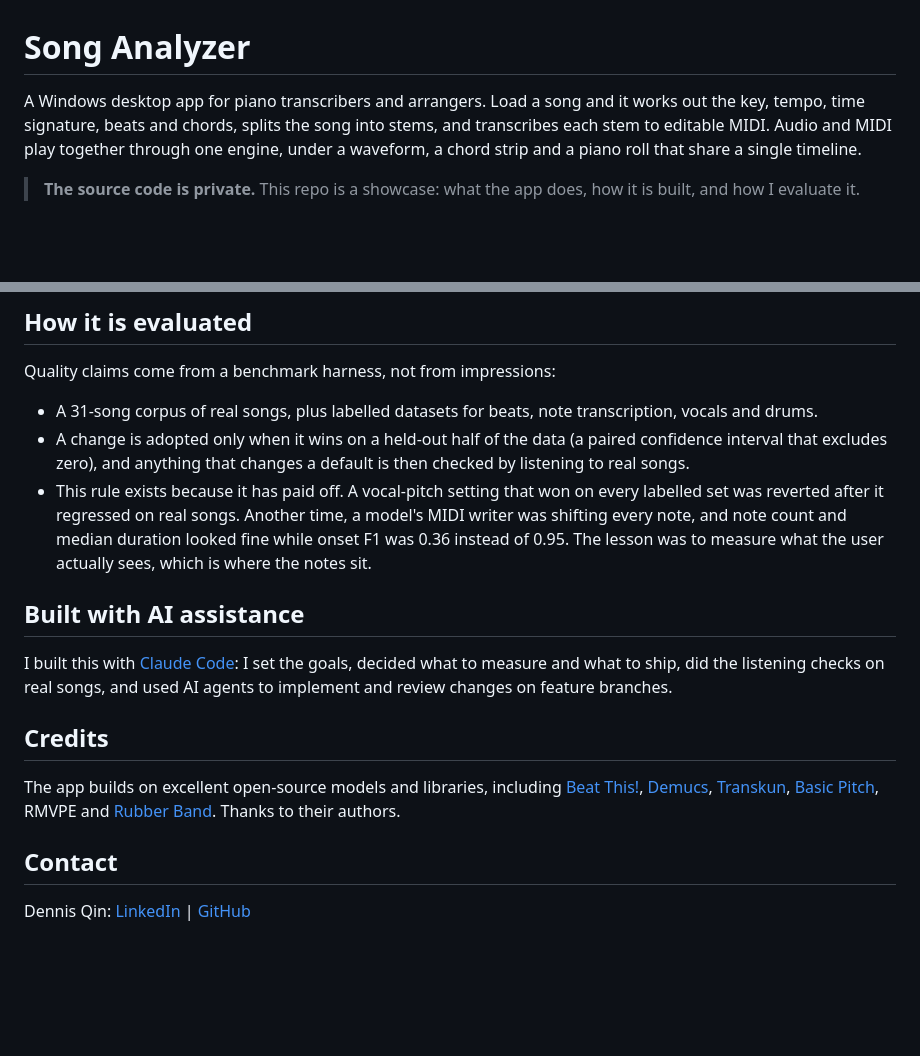
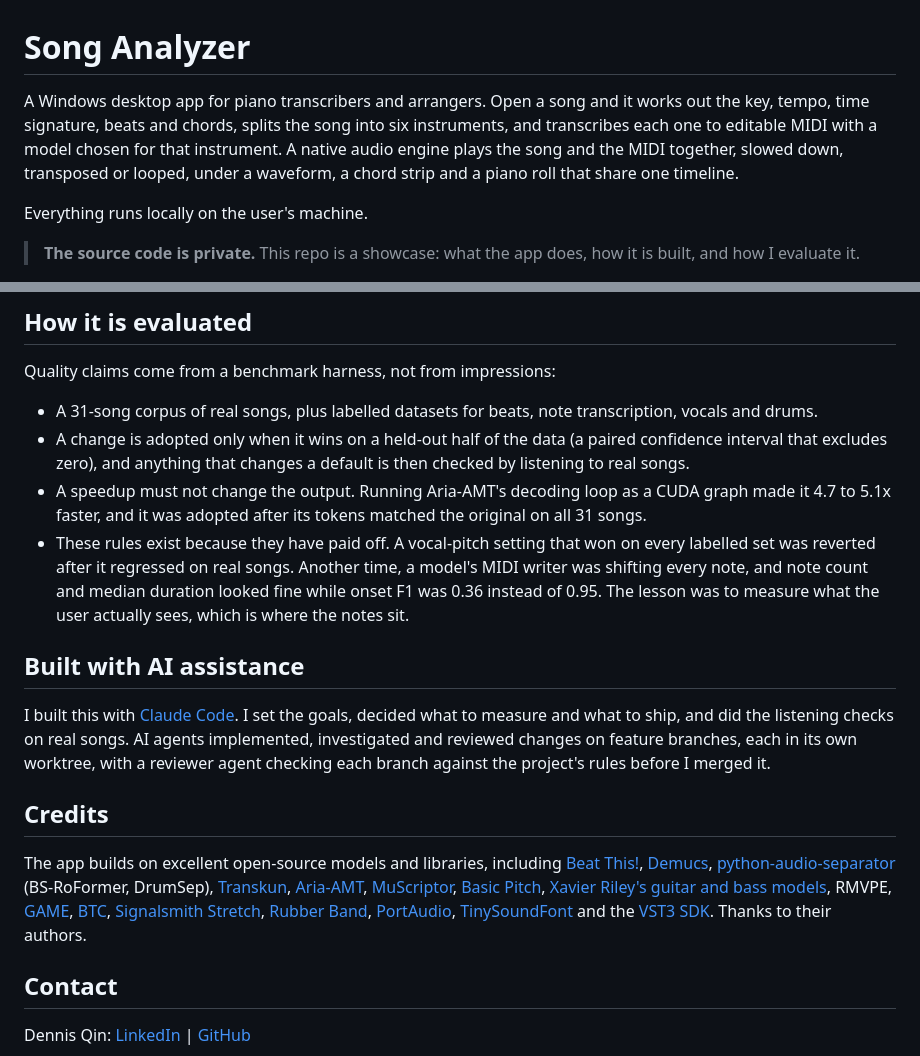
Before and after one commit to DipTaken/song-analyzer-showcase, a Markdown page: README.md, 2 parts joined by grey strips. Drawn GitHub-style; blank space fills up the shorter version.

```diff
--- a/README.md
+++ b/README.md
@@ -1,6 +1,8 @@
 # Song Analyzer
 
-A Windows desktop app for piano transcribers and arrangers. Load a song and it works out the key, tempo, time signature, beats and chords, splits the song into stems, and transcribes each stem to editable MIDI. Audio and MIDI play together through one engine, under a waveform, a chord strip and a piano roll that share a single timeline.
+A Windows desktop app for piano transcribers and arrangers. Open a song and it works out the key, tempo, time signature, beats and chords, splits the song into six instruments, and transcribes each one to editable MIDI with a model chosen for that instrument. A native audio engine plays the song and the MIDI together, slowed down, transposed or looped, under a waveform, a chord strip and a piano roll that share one timeline.
+
+Everything runs locally on the user's machine.
 
 > **The source code is private.** This repo is a showcase: what the app does, how it is built, and how I evaluate it.
 
@@ -50,15 +84,16 @@ Quality claims come from a benchmark harness, not from impressions:
 
 - A 31-song corpus of real songs, plus labelled datasets for beats, note transcription, vocals and drums.
 - A change is adopted only when it wins on a held-out half of the data (a paired confidence interval that excludes zero), and anything that changes a default is then checked by listening to real songs.
-- This rule exists because it has paid off. A vocal-pitch setting that won on every labelled set was reverted after it regressed on real songs. Another time, a model's MIDI writer was shifting every note, and note count and median duration looked fine while onset F1 was 0.36 instead of 0.95. The lesson was to measure what the user actually sees, which is where the notes sit.
+- A speedup must not change the output. Running Aria-AMT's decoding loop as a CUDA graph made it 4.7 to 5.1x faster, and it was adopted after its tokens matched the original on all 31 songs.
+- These rules exist because they have paid off. A vocal-pitch setting that won on every labelled set was reverted after it regressed on real songs. Another time, a model's MIDI writer was shifting every note, and note count and median duration looked fine while onset F1 was 0.36 instead of 0.95. The lesson was to measure what the user actually sees, which is where the notes sit.
 
 ## Built with AI assistance
 
-I built this with [Claude Code](https://claude.com/claude-code): I set the goals, decided what to measure and what to ship, did the listening checks on real songs, and used AI agents to implement and review changes on feature branches.
+I built this with [Claude Code](https://claude.com/claude-code). I set the goals, decided what to measure and what to ship, and did the listening checks on real songs. AI agents implemented, investigated and reviewed changes on feature branches, each in its own worktree, with a reviewer agent checking each branch against the project's rules before I merged it.
 
 ## Credits
 
-The app builds on excellent open-source models and libraries, including [Beat This!](https://github.com/CPJKU/beat_this), [Demucs](https://github.com/facebookresearch/demucs), [Transkun](https://github.com/Yujia-Yan/Transkun), [Basic Pitch](https://github.com/spotify/basic-pitch), RMVPE and [Rubber Band](https://breakfastquay.com/rubberband/). Thanks to their authors.
+The app builds on excellent open-source models and libraries, including [Beat This!](https://github.com/CPJKU/beat_this), [Demucs](https://github.com/facebookresearch/demucs), [python-audio-separator](https://github.com/nomadkaraoke/python-audio-separator) (BS-RoFormer, DrumSep), [Transkun](https://github.com/Yujia-Yan/Transkun), [Aria-AMT](https://github.com/EleutherAI/aria-amt), [MuScriptor](https://huggingface.co/MuScriptor/muscriptor-medium), [Basic Pitch](https://github.com/spotify/basic-pitch), [Xavier Riley's guitar and bass models](https://huggingface.co/xavriley/midi-transcription-models), RMVPE, [GAME](https://github.com/openvpi/GAME), [BTC](https://github.com/jayg996/BTC-ISMIR19), [Signalsmith Stretch](https://github.com/Signalsmith-Audio/signalsmith-stretch), [Rubber Band](https://breakfastquay.com/rubberband/), [PortAudio](https://github.com/PortAudio/portaudio), [TinySoundFont](https://github.com/schellingb/TinySoundFont) and the [VST3 SDK](https://github.com/steinbergmedia/vst3_public_sdk). Thanks to their authors.
 
 ## Contact
 
```
Also changed, not shown: other parts of README.md (+54 -22 lines), assets/screenshot-chord-overview.png, assets/screenshot-main.png, assets/screenshot-transcribe-mixer.png, 4 other files.
